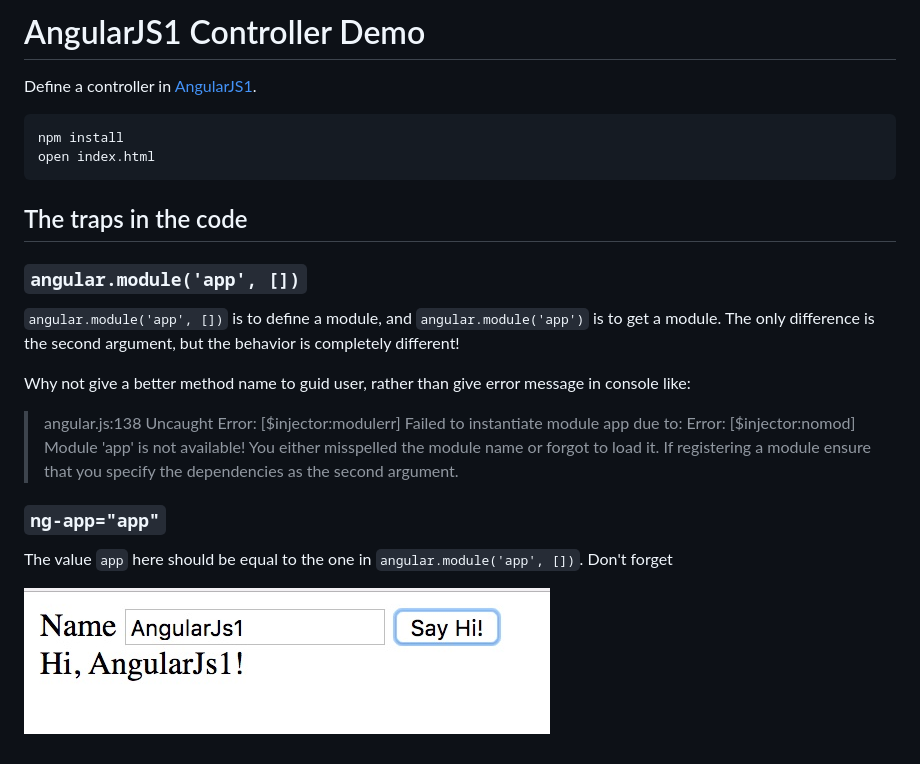
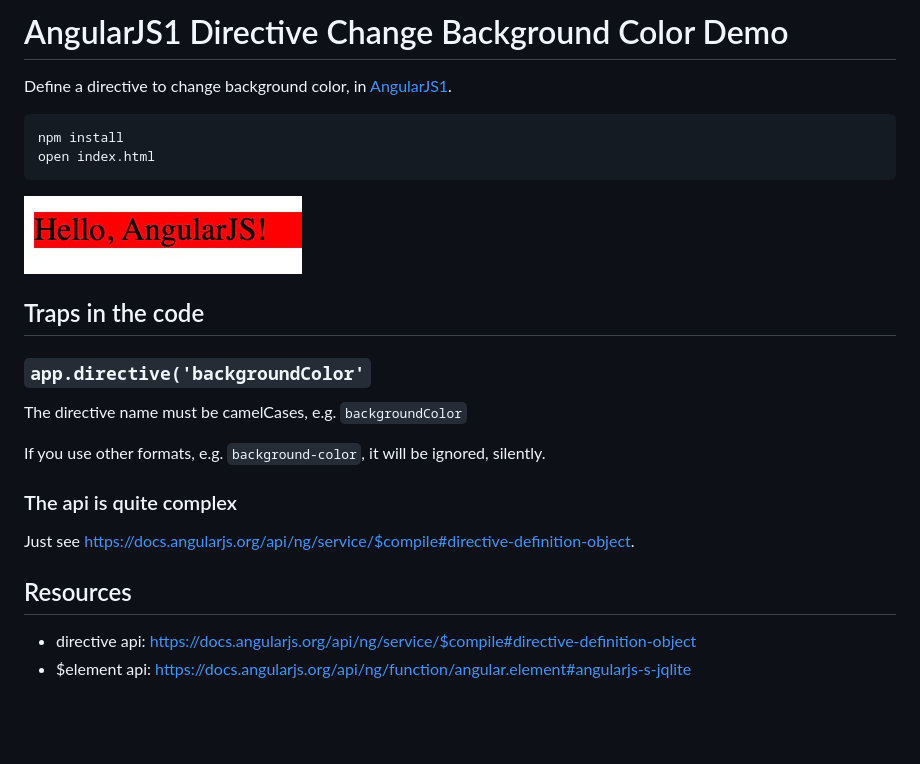
Before and after one commit to freewind-demos/typescript-angularjs1-webpack-demo, a Markdown page: README.md, the part around the change. GitHub-like rendering; pictures changed too: images/demo.jpg; blank space fills up the shorter version.

Commit message:
directive demo

````diff
--- a/README.md
+++ b/README.md
@@ -1,28 +1,30 @@
-AngularJS1 Controller Demo
-===========================
+AngularJS1 Directive Change Background Color Demo
+=================================================
 
-Define a controller in [AngularJS1](https://angularjs.org/).
+Define a directive to change background color, in [AngularJS1](https://angularjs.org/).
 
 ```
 npm install
 open index.html
 ```
 
-The traps in the code
----------------------
+![demo](./images/demo.jpg)
 
-### `angular.module('app', [])`
+Traps in the code
+-----------------
 
-`angular.module('app', [])` is to define a module, and `angular.module('app')` is to get a module.
-The only difference is the second argument, but the behavior is completely different!
+### `app.directive('backgroundColor'`
 
-Why not give a better method name to guid user, rather than give error message in console like:
+The directive name must be camelCases, e.g. `backgroundColor`
 
-> angular.js:138 Uncaught Error: [$injector:modulerr] Failed to instantiate module app due to:
-> Error: [$injector:nomod] Module 'app' is not available! You either misspelled the module name or forgot to load it. If registering a module ensure that you specify the dependencies as the second argument.
+If you use other formats, e.g. `background-color`, it will be ignored, silently.
 
-### `ng-app="app"`
+### The api is quite complex
 
-The value `app` here should be equal to the one in `angular.module('app', [])`. Don't forget
+Just see <https://docs.angularjs.org/api/ng/service/$compile#directive-definition-object>.
 
-![demo](./images/demo.jpg)
+Resources
+---------
+
+- directive api: https://docs.angularjs.org/api/ng/service/$compile#directive-definition-object
+- $element api: https://docs.angularjs.org/api/ng/function/angular.element#angularjs-s-jqlite
````
Also changed, not shown: 2 other files.
